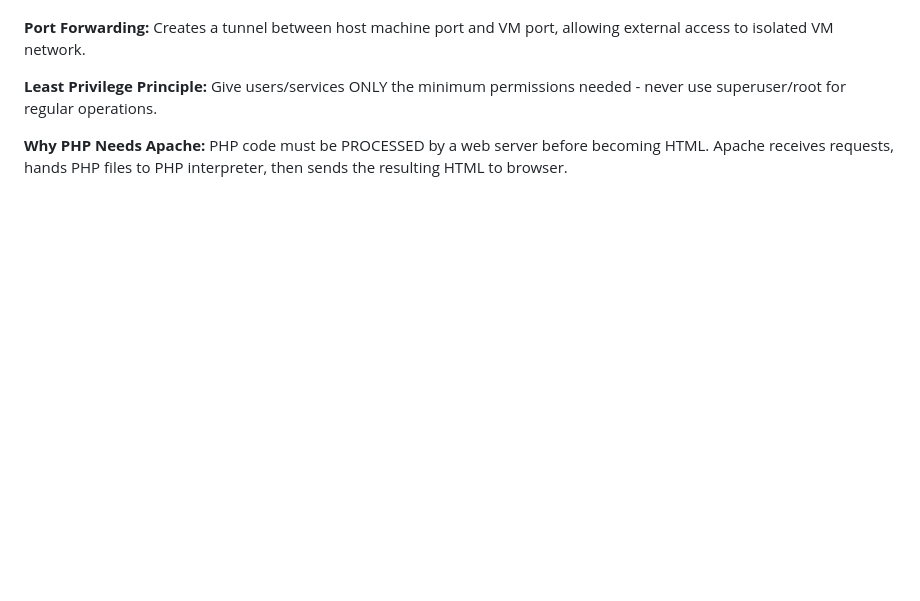
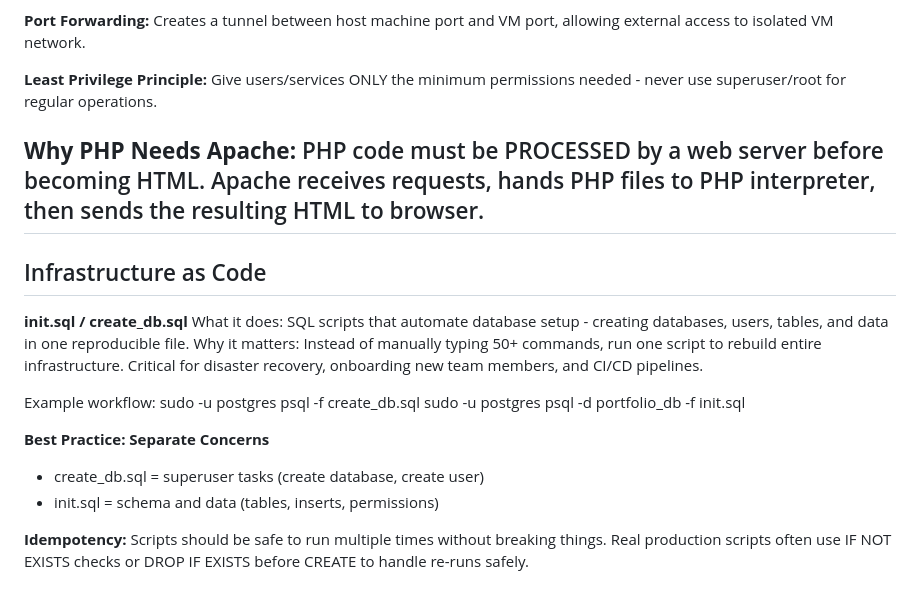
Before and after one commit to Danish20699/linux-labs, a Markdown page: COMMAND-REFERENCE.md, the part around the change. GitHub-like rendering; blank space fills up the shorter version.

Commit message:
Add Infrastructure as Code section - init.sql concept explained

```diff
--- a/COMMAND-REFERENCE.md
+++ b/COMMAND-REFERENCE.md
@@ -389,3 +389,21 @@ Give users/services ONLY the minimum permissions needed - never use superuser/ro
 
 **Why PHP Needs Apache:**
 PHP code must be PROCESSED by a web server before becoming HTML. Apache receives requests, hands PHP files to PHP interpreter, then sends the resulting HTML to browser.
+---
+
+## Infrastructure as Code
+
+**init.sql / create_db.sql**
+What it does: SQL scripts that automate database setup - creating databases, users, tables, and data in one reproducible file.
+Why it matters: Instead of manually typing 50+ commands, run one script to rebuild entire infrastructure. Critical for disaster recovery, onboarding new team members, and CI/CD pipelines.
+
+Example workflow:
+sudo -u postgres psql -f create_db.sql
+sudo -u postgres psql -d portfolio_db -f init.sql
+
+**Best Practice: Separate Concerns**
+- create_db.sql = superuser tasks (create database, create user)
+- init.sql = schema and data (tables, inserts, permissions)
+
+**Idempotency:**
+Scripts should be safe to run multiple times without breaking things. Real production scripts often use IF NOT EXISTS checks or DROP IF EXISTS before CREATE to handle re-runs safely.
```
